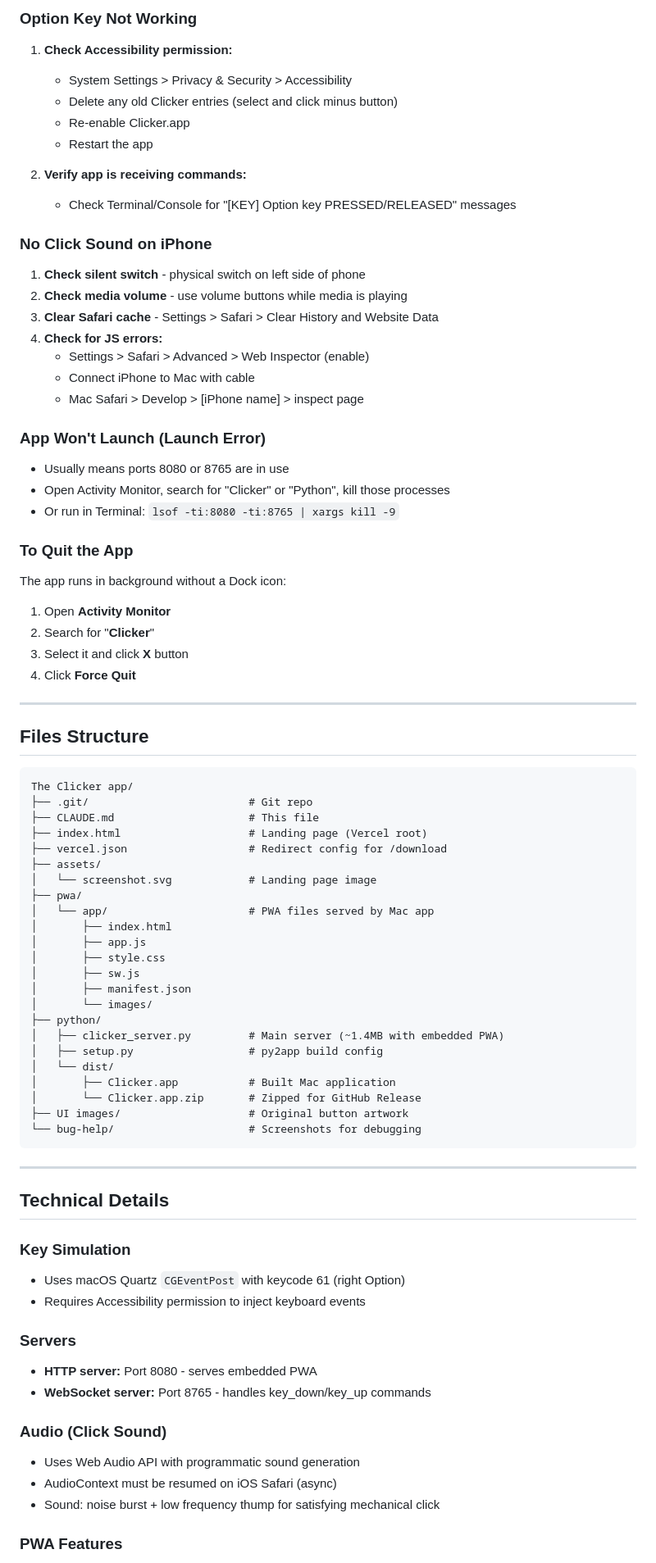
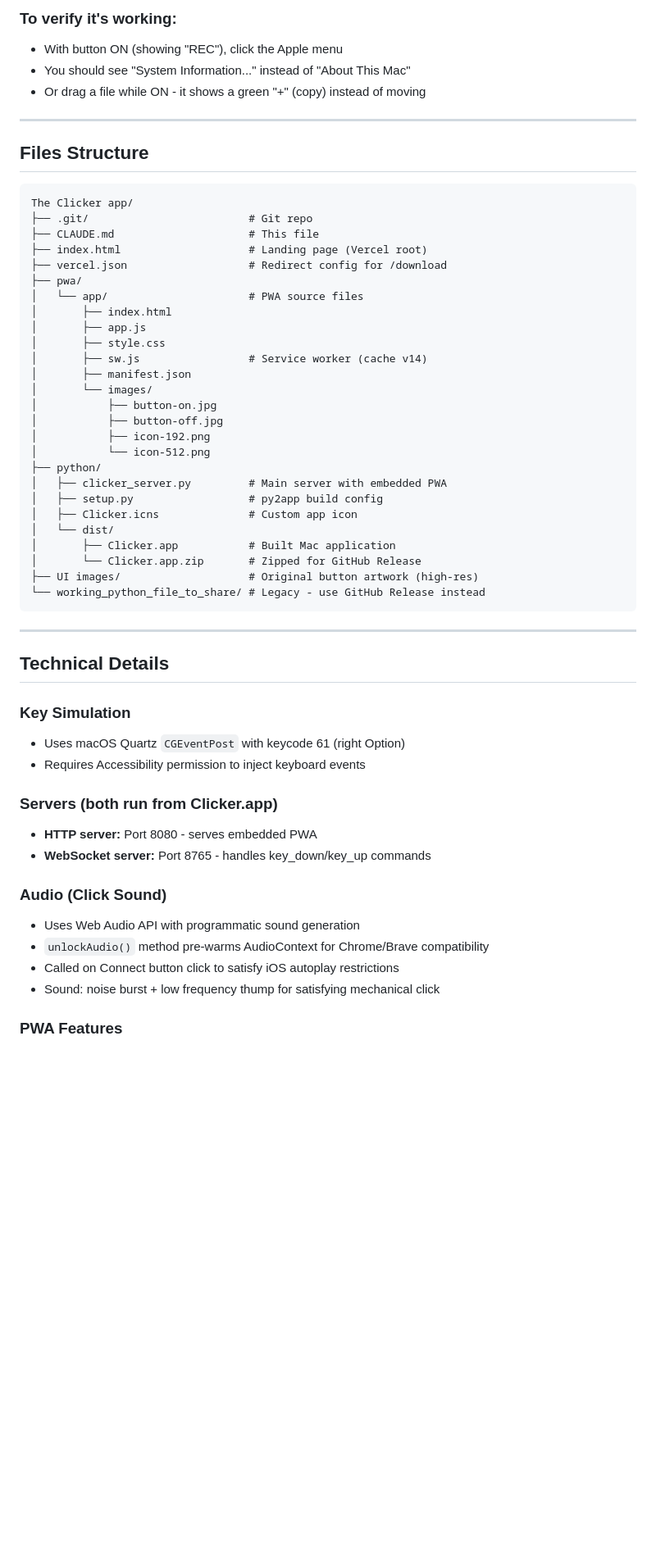
Before and after one commit to screendoorstudio/clicker-app, a Markdown page: CLAUDE.md, the part around one of its changes. Shown at 82% size. Rendered like a GitHub page; blank space fills up the shorter version.

````diff
--- a/CLAUDE.md
+++ b/CLAUDE.md
@@ -84,33 +73,7 @@ When you return after restarting both computers, test these:
-### Option Key Not Working
-1. **Check Accessibility permission:**
-   - System Settings > Privacy & Security > Accessibility
-   - Delete any old Clicker entries (select and click minus button)
-   - Re-enable Clicker.app
-   - Restart the app
-
-2. **Verify app is receiving commands:**
-   - Check Terminal/Console for "[KEY] Option key PRESSED/RELEASED" messages
-
-### No Click Sound on iPhone
-1. **Check silent switch** - physical switch on left side of phone
-2. **Check media volume** - use volume buttons while media is playing
-3. **Clear Safari cache** - Settings > Safari > Clear History and Website Data
-4. **Check for JS errors:**
-   - Settings > Safari > Advanced > Web Inspector (enable)
-   - Connect iPhone to Mac with cable
-   - Mac Safari > Develop > [iPhone name] > inspect page
-
-### App Won't Launch (Launch Error)
-- Usually means ports 8080 or 8765 are in use
-- Open Activity Monitor, search for "Clicker" or "Python", kill those processes
-- Or run in Terminal: `lsof -ti:8080 -ti:8765 | xargs kill -9`
-
-### To Quit the App
-The app runs in background without a Dock icon:
-1. Open **Activity Monitor**
-2. Search for "**Clicker**"
-3. Select it and click **X** button
-4. Click **Force Quit**
+### To verify it's working:
+- With button ON (showing "REC"), click the Apple menu
+- You should see "System Information..." instead of "About This Mac"
+- Or drag a file while ON - it shows a green "+" (copy) instead of moving
 
 ---
 
@@ -122,24 +85,27 @@ The Clicker app/
 ├── CLAUDE.md                     # This file
 ├── index.html                    # Landing page (Vercel root)
 ├── vercel.json                   # Redirect config for /download
-├── assets/
-│   └── screenshot.svg            # Landing page image
 ├── pwa/
-│   └── app/                      # PWA files served by Mac app
+│   └── app/                      # PWA source files
 │       ├── index.html
 │       ├── app.js
 │       ├── style.css
-│       ├── sw.js
+│       ├── sw.js                 # Service worker (cache v14)
 │       ├── manifest.json
 │       └── images/
+│           ├── button-on.jpg
+│           ├── button-off.jpg
+│           ├── icon-192.png
+│           └── icon-512.png
 ├── python/
-│   ├── clicker_server.py         # Main server (~1.4MB with embedded PWA)
+│   ├── clicker_server.py         # Main server with embedded PWA
 │   ├── setup.py                  # py2app build config
+│   ├── Clicker.icns              # Custom app icon
 │   └── dist/
 │       ├── Clicker.app           # Built Mac application
 │       └── Clicker.app.zip       # Zipped for GitHub Release
-├── UI images/                    # Original button artwork
-└── bug-help/                     # Screenshots for debugging
+├── UI images/                    # Original button artwork (high-res)
+└── working_python_file_to_share/ # Legacy - use GitHub Release instead
 ```
 
 ---
@@ -150,13 +116,14 @@ The Clicker app/
 - Uses macOS Quartz `CGEventPost` with keycode 61 (right Option)
 - Requires Accessibility permission to inject keyboard events
 
-### Servers
+### Servers (both run from Clicker.app)
 - **HTTP server:** Port 8080 - serves embedded PWA
 - **WebSocket server:** Port 8765 - handles key_down/key_up commands
 
 ### Audio (Click Sound)
 - Uses Web Audio API with programmatic sound generation
-- AudioContext must be resumed on iOS Safari (async)
+- `unlockAudio()` method pre-warms AudioContext for Chrome/Brave compatibility
+- Called on Connect button click to satisfy iOS autoplay restrictions
 - Sound: noise burst + low frequency thump for satisfying mechanical click
 
 ### PWA Features
````
Also changed, not shown: other parts of CLAUDE.md (+115 -63 lines).
